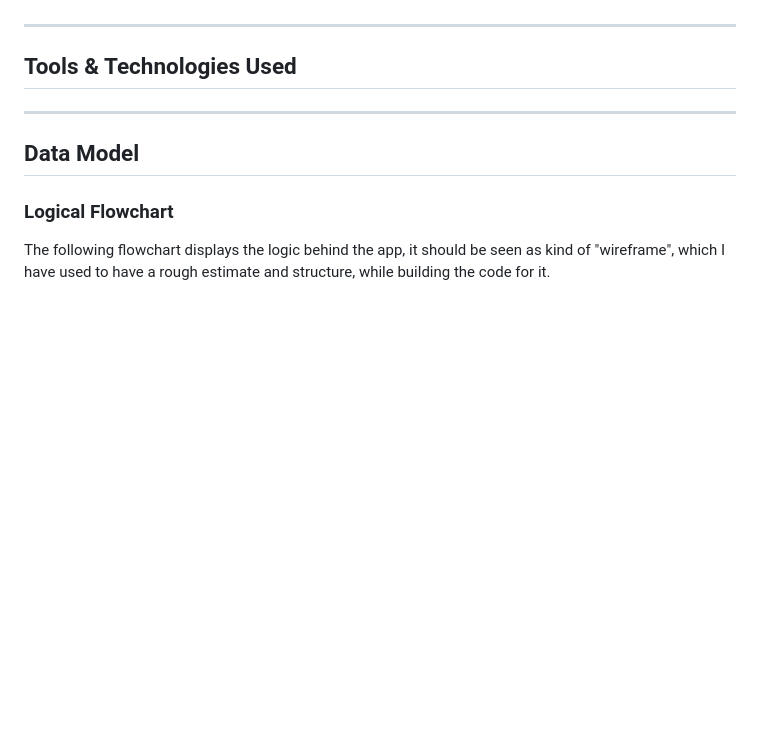
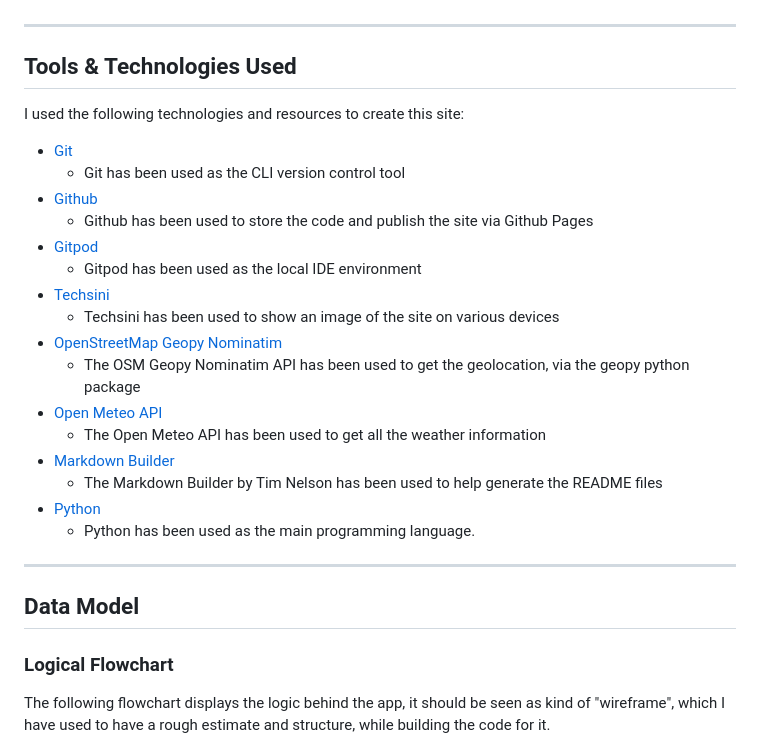
Before and after one commit to rpf13/sunshine, a Markdown page: README.md, the part around the change. Rendered like a GitHub page; blank space fills up the shorter version.

Commit message:
docs: Add parts of the tools section in readme

```diff
--- a/README.md
+++ b/README.md
@@ -160,7 +160,24 @@ The main goal of this app was to show and improve my Python skills. The deployme
 ---
 
 ## Tools & Technologies Used
+I used the following technologies and resources to create this site:
 
+- [Git](https://git-scm.com)
+    - Git has been used as the CLI version control tool
+- [Github](https://github.com)
+    - Github has been used to store the code and publish the site via Github Pages
+- [Gitpod](https://gitpod.io/)
+    - Gitpod has been used as the local IDE environment
+- [Techsini](http://techsini.com/multi-mockup/index.php)
+    - Techsini has been used to show an image of the site on various devices
+- [OpenStreetMap Geopy Nominatim](https://nominatim.openstreetmap.org/ui/about.html)
+    - The OSM Geopy Nominatim API has been used to get the geolocation, via the geopy python package
+- [Open Meteo API](https://open-meteo.com/)
+    - The Open Meteo API has been used to get all the weather information
+- [Markdown Builder](https://traveltimn.github.io/readme-builder)
+    - The Markdown Builder by Tim Nelson has been used to help generate the README files
+- [Python](https://www.python.org)
+    - Python has been used as the main programming language.
 
 ---
 
```
